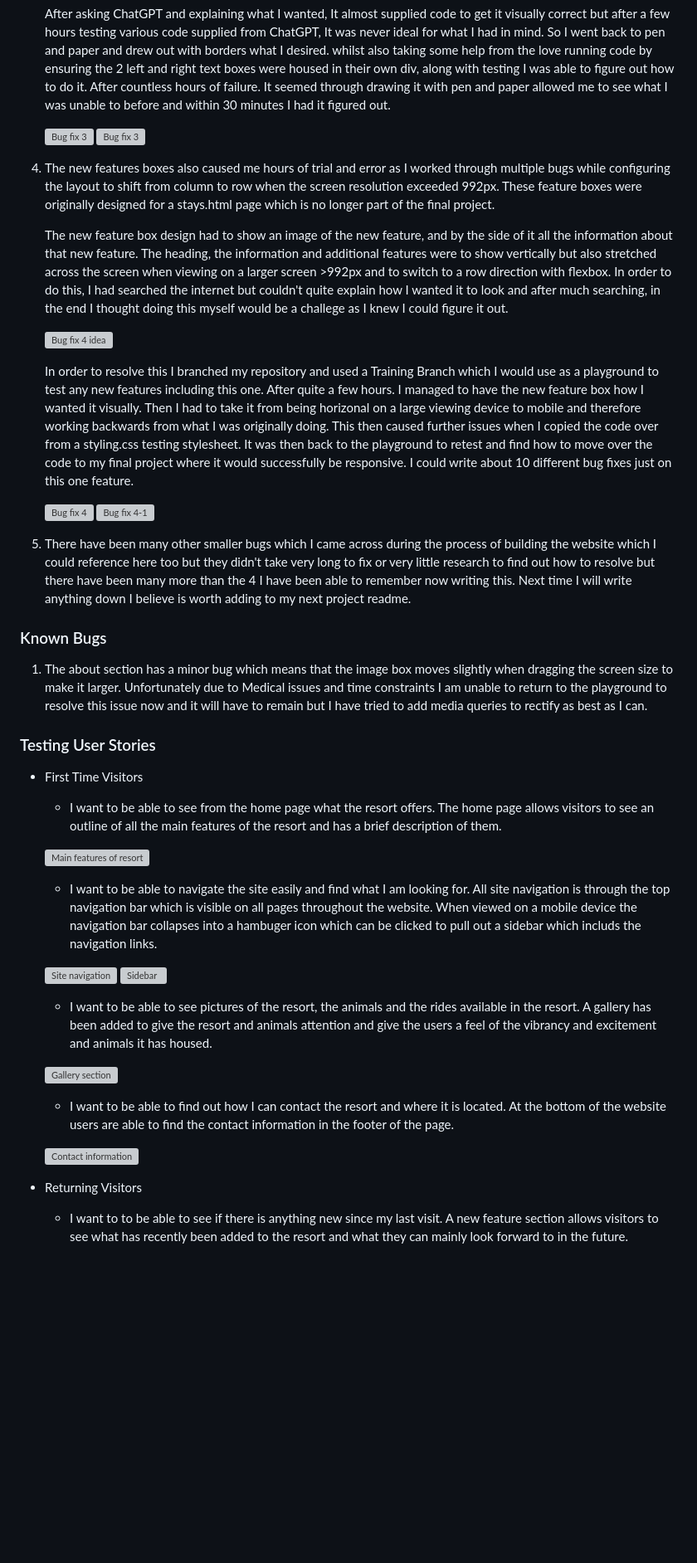
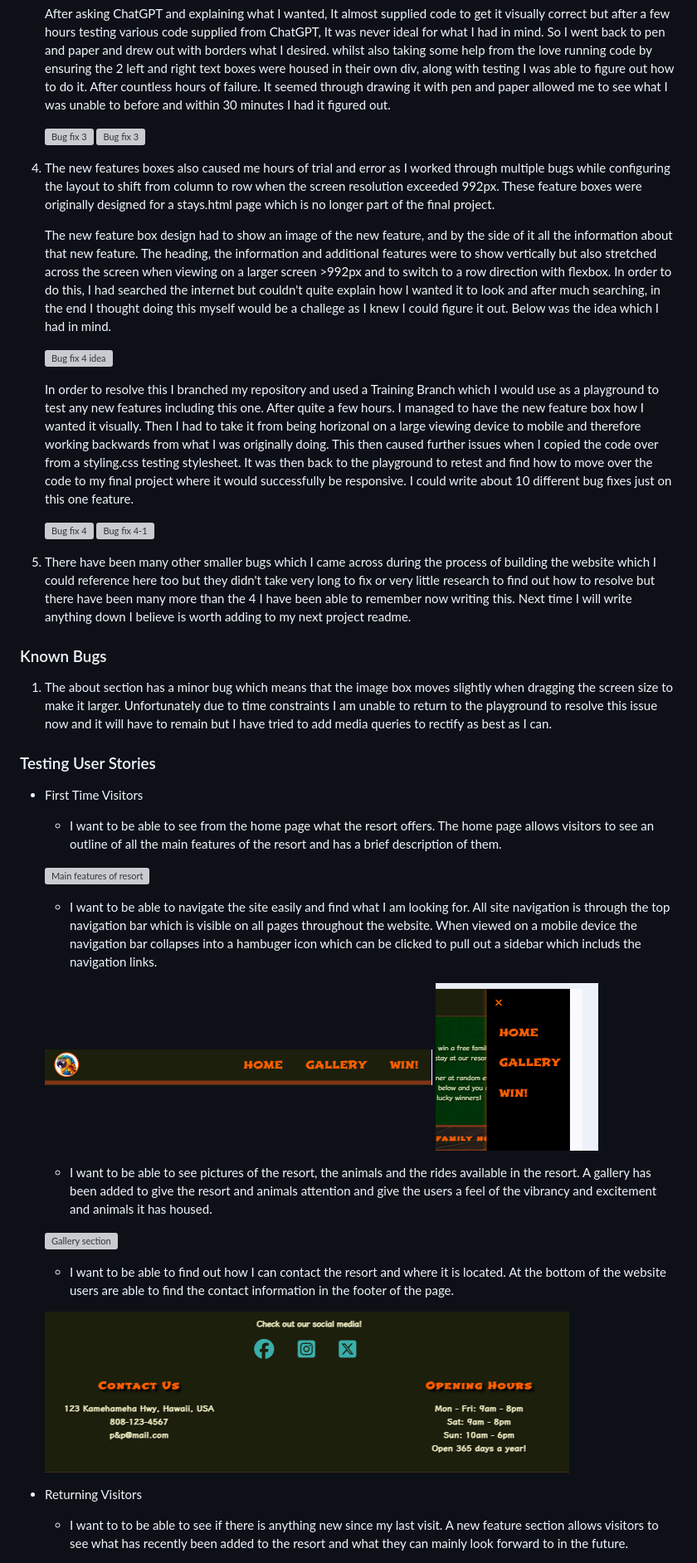
Before and after one commit to Nchrist89/Palms-Peaks-P1, a Markdown page: README.md, the part around the change printed below. Shown: that part at 83% size. Rendered like a GitHub page; blank space fills up the shorter version; grey boxes are pictures that could not be loaded.

Commit message:
readme image files renamed due to indexing issue.

```diff
--- a/README.md
+++ b/README.md
@@ -287,7 +287,7 @@ The W3C validator was used to validate the HTML on all pages of the website. It
 
 4. The new features boxes also caused me hours of trial and error as I worked through multiple bugs while configuring the layout to shift from column to row when the screen resolution exceeded 992px. These feature boxes were originally designed for a stays.html page which is no longer part of the final project.
 
-   The new feature box design had to show an image of the new feature, and by the side of it all the information about that new feature. The heading, the information and additional features were to show vertically but also stretched across the screen when viewing on a larger screen >992px and to switch to a row direction with flexbox. In order to do this, I had searched the internet but couldn't quite explain how I wanted it to look and after much searching, in the end I thought doing this myself would be a challege as I knew I could figure it out.
+   The new feature box design had to show an image of the new feature, and by the side of it all the information about that new feature. The heading, the information and additional features were to show vertically but also stretched across the screen when viewing on a larger screen >992px and to switch to a row direction with flexbox. In order to do this, I had searched the internet but couldn't quite explain how I wanted it to look and after much searching, in the end I thought doing this myself would be a challege as I knew I could figure it out. Below was the idea which I had in mind.
 
    ![Bug fix 4 idea](docs\readme-docs\readme-images\bugfix4-idea.png)
 
@@ -300,7 +300,7 @@ The W3C validator was used to validate the HTML on all pages of the website. It
 
 ### Known Bugs
 
-   1. The about section has a minor bug which means that the image box moves slightly when dragging the screen size to make it larger. Unfortunately due to Medical issues and time constraints I am unable to return to the playground to resolve this issue now and it will have to remain but I have tried to add media queries to rectify as best as I can.
+   1. The about section has a minor bug which means that the image box moves slightly when dragging the screen size to make it larger. Unfortunately due to time constraints I am unable to return to the playground to resolve this issue now and it will have to remain but I have tried to add media queries to rectify as best as I can.
 
 ### Testing User Stories
 
@@ -311,8 +311,8 @@ The W3C validator was used to validate the HTML on all pages of the website. It
 
   * I want to be able to navigate the site easily and find what I am looking for. All site navigation is through the top navigation bar which is visible on all pages throughout the website. When viewed on a mobile device the navigation bar collapses into a hambuger icon which can be clicked to pull out a sidebar which includs the navigation links.
 
-  ![Site navigation](docs\readme-docs\readme-images\navbar1.png)
-  ![Sidebar](docs\readme-docs\readme-images\sidebar1.png)
+  ![Site navigation](docs/readme-docs/readme-images/navbar1.png)
+  ![Sidebar](docs/readme-docs/readme-images/sidebar1.png)
 
   * I want to be able to see pictures of the resort, the animals and the rides available in the resort. A gallery has been added to give the resort and animals attention and give the users a feel of the vibrancy and excitement and animals it has housed.
 
@@ -320,7 +320,7 @@ The W3C validator was used to validate the HTML on all pages of the website. It
 
   * I want to be able to find out how I can contact the resort and where it is located. At the bottom of the website users are able to find the contact information in the footer of the page.
 
-  ![Contact information](docs\readme-docs\readme-images\contact-information.png)
+  ![Contact information](docs/readme-docs/readme-images/contact-information.png)
 
 
 * Returning Visitors
```
Also changed, not shown: other parts of README.md (+28 -28 lines).
